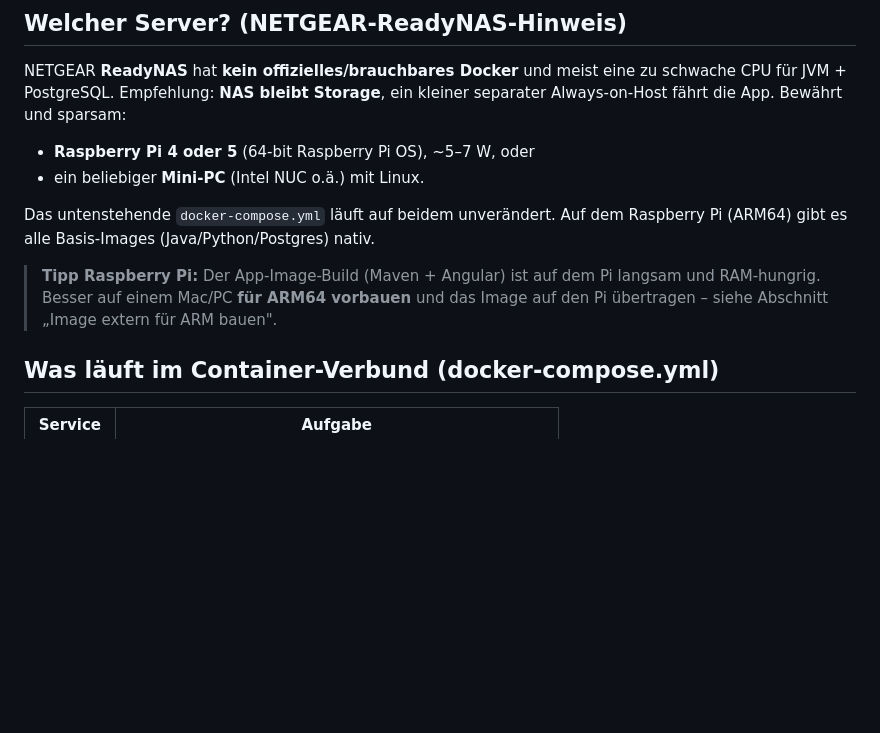
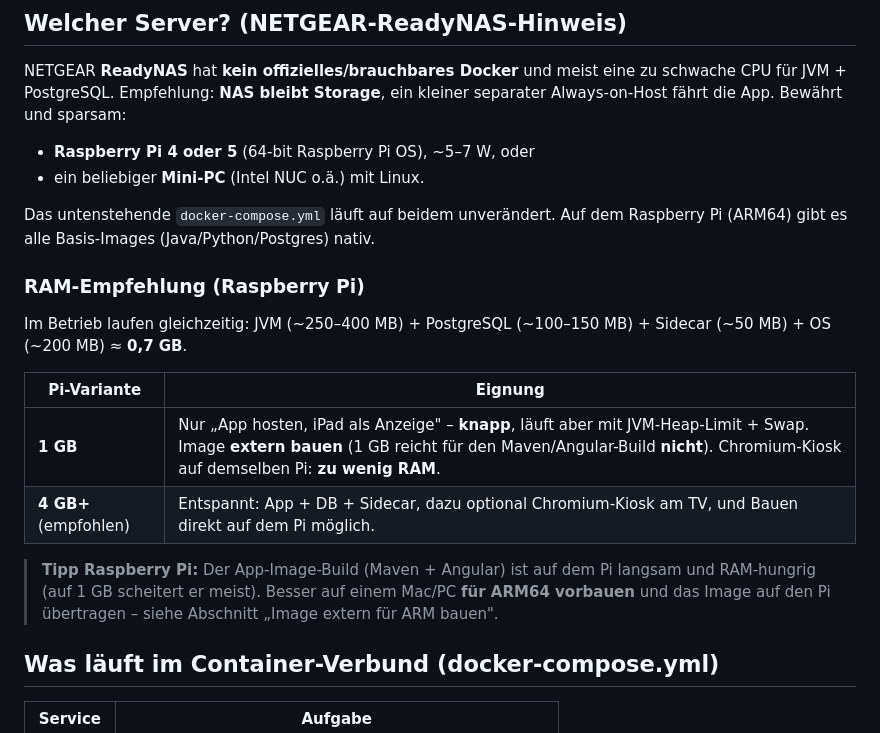
Before and after one commit to fabianAschwanden/smarthome, a Markdown page: docs/DEPLOY-NAS.md, the part around the change. GitHub-like rendering; blank space fills up the shorter version.

Commit message:
Deploy-Doku: RAM-Empfehlung für Raspberry Pi (1 GB vs. 4 GB)
1 GB: nur 'App + iPad', knapp, JVM-Limit+Swap nötig, Image extern bauen,
kein Chromium-Kiosk auf demselben Pi. 4 GB+ empfohlen (App+DB+Sidecar+Kiosk,
Build direkt auf dem Pi).

Co-Authored-By: Claude Opus 4.8 <noreply@anthropic.com>

```diff
--- a/docs/DEPLOY-NAS.md
+++ b/docs/DEPLOY-NAS.md
@@ -20,9 +20,20 @@ separater Always-on-Host fährt die App. Bewährt und sparsam:
 Das untenstehende `docker-compose.yml` läuft auf beidem unverändert. Auf dem
 Raspberry Pi (ARM64) gibt es alle Basis-Images (Java/Python/Postgres) nativ.
 
+### RAM-Empfehlung (Raspberry Pi)
+
+Im Betrieb laufen gleichzeitig: JVM (~250–400 MB) + PostgreSQL (~100–150 MB) +
+Sidecar (~50 MB) + OS (~200 MB) ≈ **0,7 GB**.
+
+| Pi-Variante | Eignung |
+|-------------|---------|
+| **1 GB** | Nur „App hosten, iPad als Anzeige" – **knapp**, läuft aber mit JVM-Heap-Limit + Swap. Image **extern bauen** (1 GB reicht für den Maven/Angular-Build **nicht**). Chromium-Kiosk auf demselben Pi: **zu wenig RAM**. |
+| **4 GB+** (empfohlen) | Entspannt: App + DB + Sidecar, dazu optional Chromium-Kiosk am TV, und Bauen direkt auf dem Pi möglich. |
+
 > **Tipp Raspberry Pi:** Der App-Image-Build (Maven + Angular) ist auf dem Pi
-> langsam und RAM-hungrig. Besser auf einem Mac/PC **für ARM64 vorbauen** und das
-> Image auf den Pi übertragen – siehe Abschnitt „Image extern für ARM bauen".
+> langsam und RAM-hungrig (auf 1 GB scheitert er meist). Besser auf einem Mac/PC
+> **für ARM64 vorbauen** und das Image auf den Pi übertragen – siehe Abschnitt
+> „Image extern für ARM bauen".
 
 ## Was läuft im Container-Verbund (docker-compose.yml)
 
```
